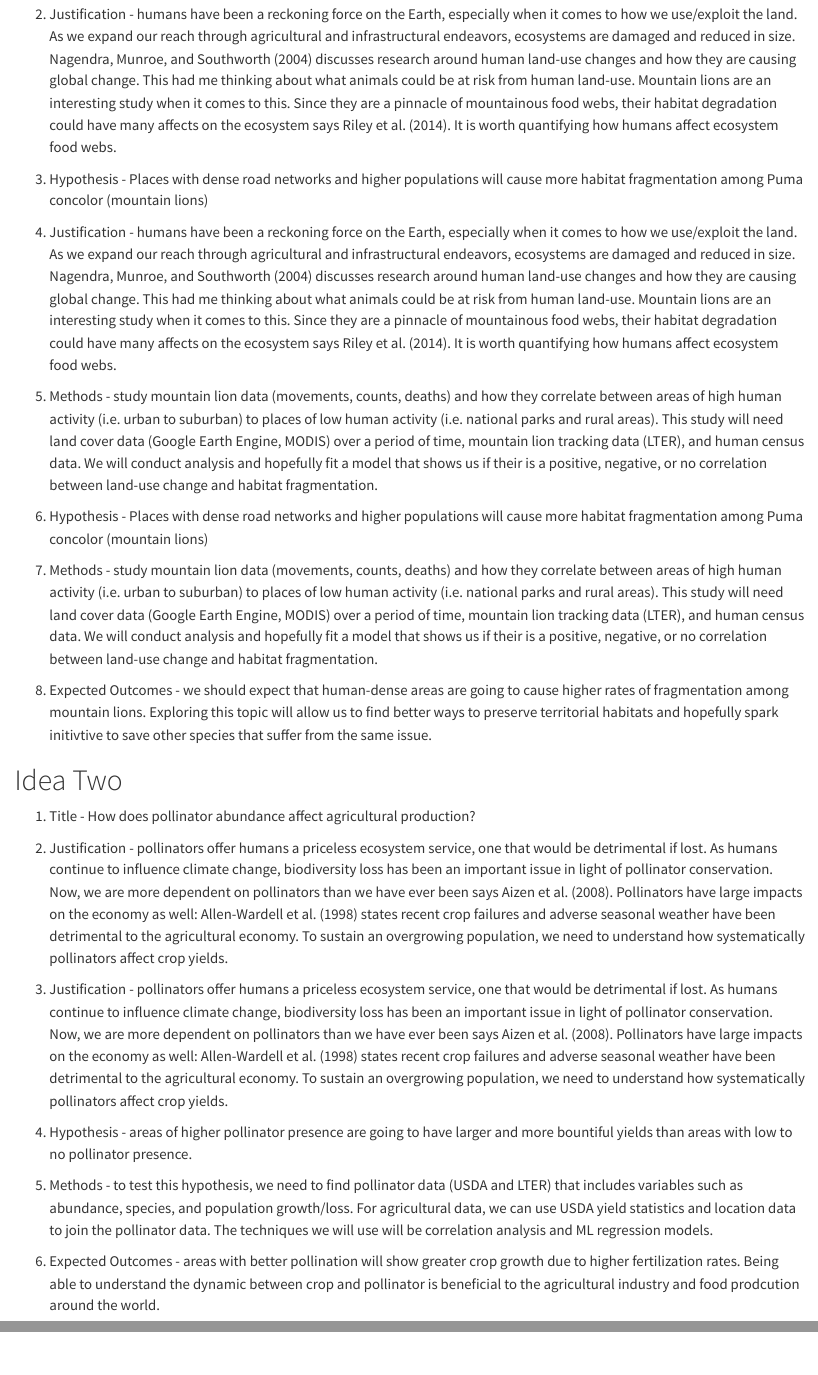
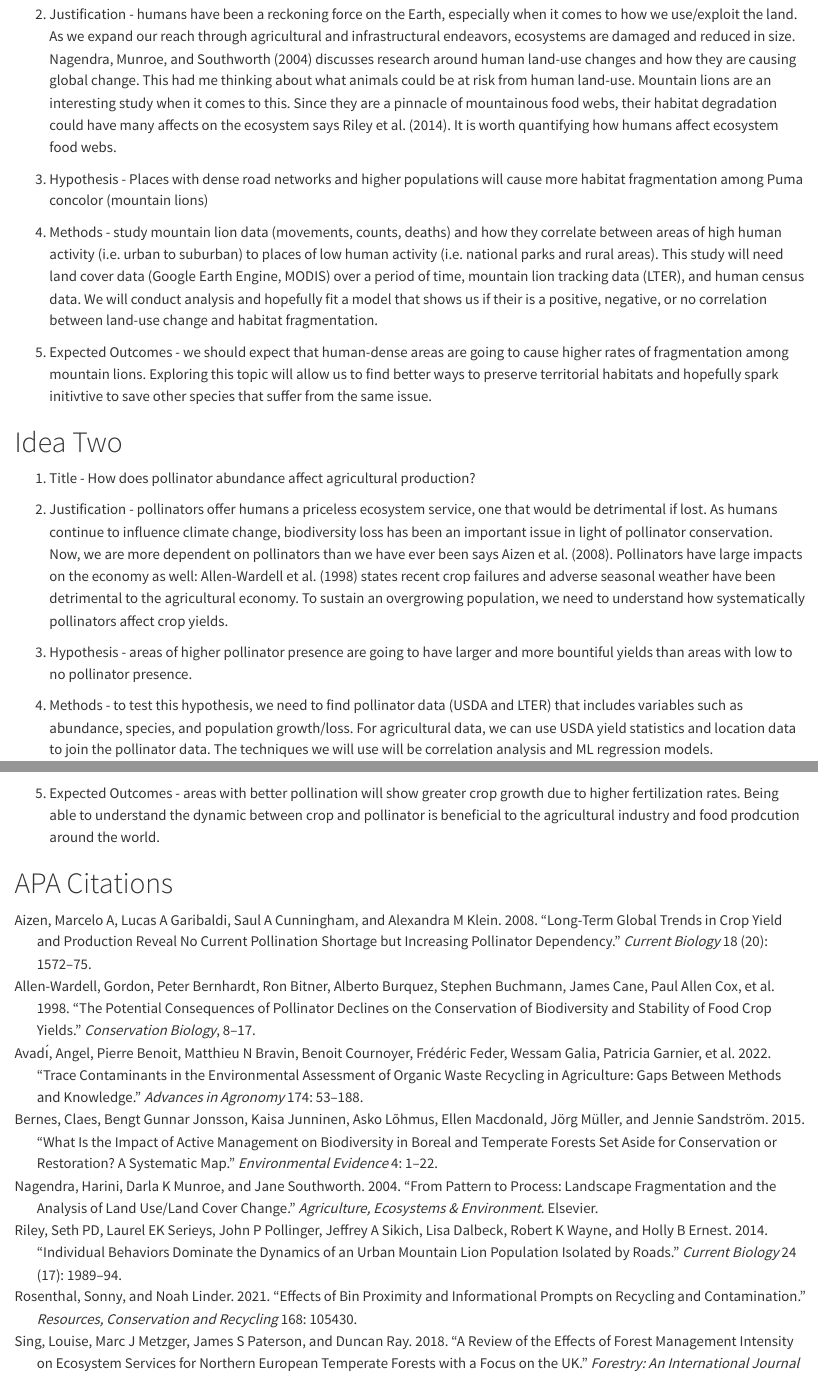
Before and after one commit to cecilysperber/finalproject, a Quarto document (proposals.qmd): the page in a window 1100 px wide, from 1860 px down, and a second part further down, joined at a grey line. Rendered offline with R 4.5, knitr and Pandoc in place of Quarto, with nearby package versions.

Commit message:
add brandons ideas

```diff
--- a/proposals.qmd
+++ b/proposals.qmd
@@ -92,12 +92,6 @@ bibliography: references.bib
 
 3. Hypothesis - Places with dense road networks and higher populations will cause more habitat fragmentation among Puma concolor (mountain lions)
 
-2. Justification - humans have been a reckoning force on the Earth, especially when it comes to how we use/exploit the land. As we expand our reach through agricultural and infrastructural endeavors, ecosystems are damaged and reduced in size. @nagendra2004pattern discusses research around human land-use changes and how they are causing global change. This had me thinking about what animals could be at risk from human land-use. Mountain lions are an interesting study when it comes to this. Since they are a pinnacle of mountainous food webs, their habitat degradation could have many affects on the ecosystem says @riley2014individual. It is worth quantifying how humans affect ecosystem food webs.
-
-4. Methods - study mountain lion data (movements, counts, deaths) and how they correlate between areas of high human activity (i.e. urban to suburban) to places of low human activity (i.e. national parks and rural areas). This study will need land cover data (Google Earth Engine, MODIS) over a period of time, mountain lion tracking data (LTER), and human census data. We will conduct analysis and hopefully fit a model that shows us if their is a positive, negative, or no correlation between land-use change and habitat fragmentation.
-
-3. Hypothesis - Places with dense road networks and higher populations will cause more habitat fragmentation among Puma concolor (mountain lions)
-
 4. Methods - study mountain lion data (movements, counts, deaths) and how they correlate between areas of high human activity (i.e. urban to suburban) to places of low human activity (i.e. national parks and rural areas). This study will need land cover data (Google Earth Engine, MODIS) over a period of time, mountain lion tracking data (LTER), and human census data. We will conduct analysis and hopefully fit a model that shows us if their is a positive, negative, or no correlation between land-use change and habitat fragmentation.
 
 5. Expected Outcomes - we should expect that human-dense areas are going to cause higher rates of fragmentation among mountain lions. Exploring this topic will allow us to find better ways to preserve territorial habitats and hopefully spark initivtive to save other species that suffer from the same issue.
@@ -108,13 +102,7 @@ bibliography: references.bib
 
 2. Justification - pollinators offer humans a priceless ecosystem service, one that would be detrimental if lost. As humans continue to influence climate change, biodiversity loss has been an important issue in light of pollinator conservation. Now, we are more dependent on pollinators than we have ever been says @aizen2008long. Pollinators have large impacts on the economy as well: @allen1998potential states recent crop failures and adverse seasonal weather have been detrimental to the agricultural economy. To sustain an overgrowing population, we need to understand how systematically pollinators affect crop yields.
 
-2. Justification - pollinators offer humans a priceless ecosystem service, one that would be detrimental if lost. As humans continue to influence climate change, biodiversity loss has been an important issue in light of pollinator conservation. Now, we are more dependent on pollinators than we have ever been says @aizen2008long. Pollinators have large impacts on the economy as well: @allen1998potential states recent crop failures and adverse seasonal weather have been detrimental to the agricultural economy. To sustain an overgrowing population, we need to understand how systematically pollinators affect crop yields.
-
 3. Hypothesis - areas of higher pollinator presence are going to have larger and more bountiful yields than areas with low to no pollinator presence.
-
-4. Methods - to test this hypothesis, we need to find pollinator data (USDA and LTER) that includes variables such as abundance, species, and population growth/loss. For agricultural data, we can use USDA yield statistics and location data to join the pollinator data. The techniques we will use will be correlation analysis and ML regression models.
-
-5. Expected Outcomes - areas with better pollination will show greater crop growth due to higher fertilization rates. Being able to understand the dynamic between crop and pollinator is beneficial to the agricultural industry and food prodcution around the world.
 
 4. Methods - to test this hypothesis, we need to find pollinator data (USDA and LTER) that includes variables such as abundance, species, and population growth/loss. For agricultural data, we can use USDA yield statistics and location data to join the pollinator data. The techniques we will use will be correlation analysis and ML regression models.
 
```
Also changed, not shown: _manuscript/proposals-preview.html, 2 other files.
